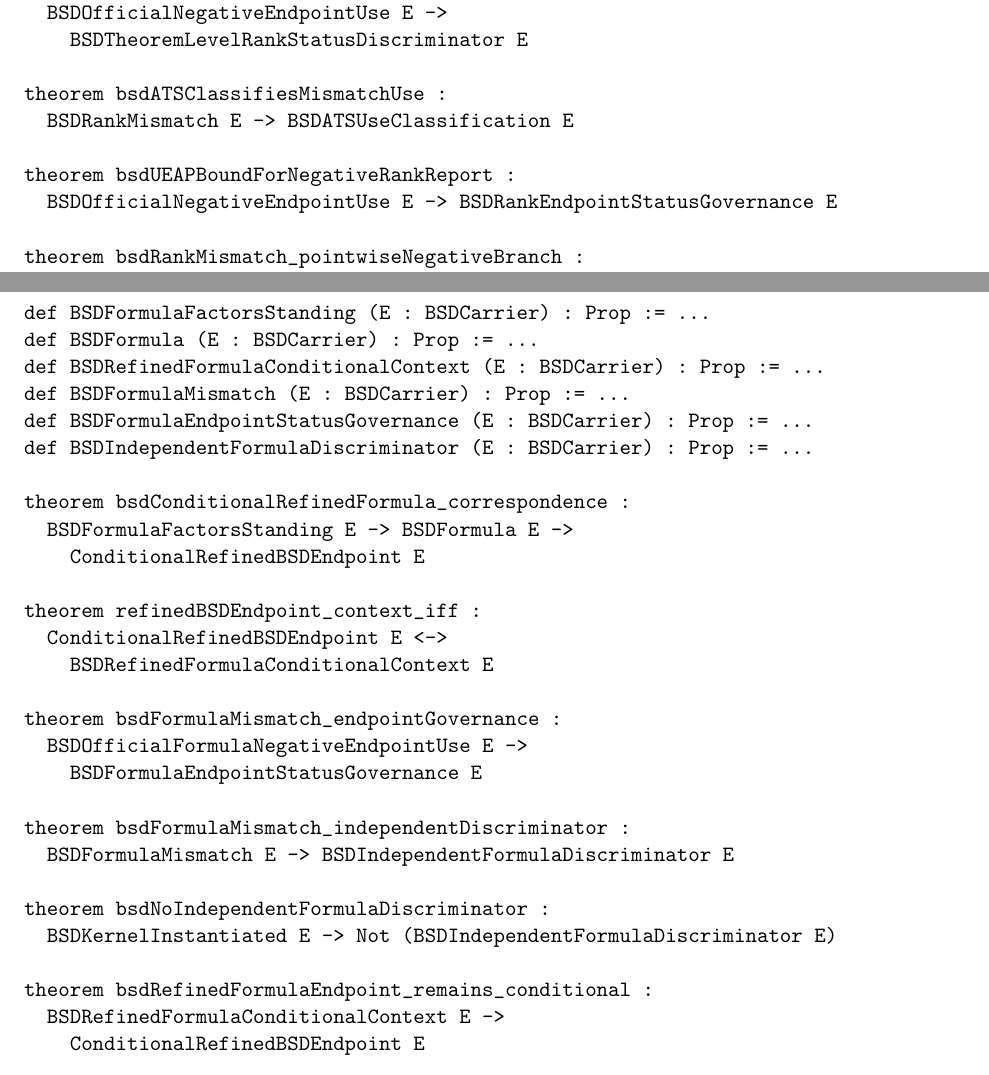
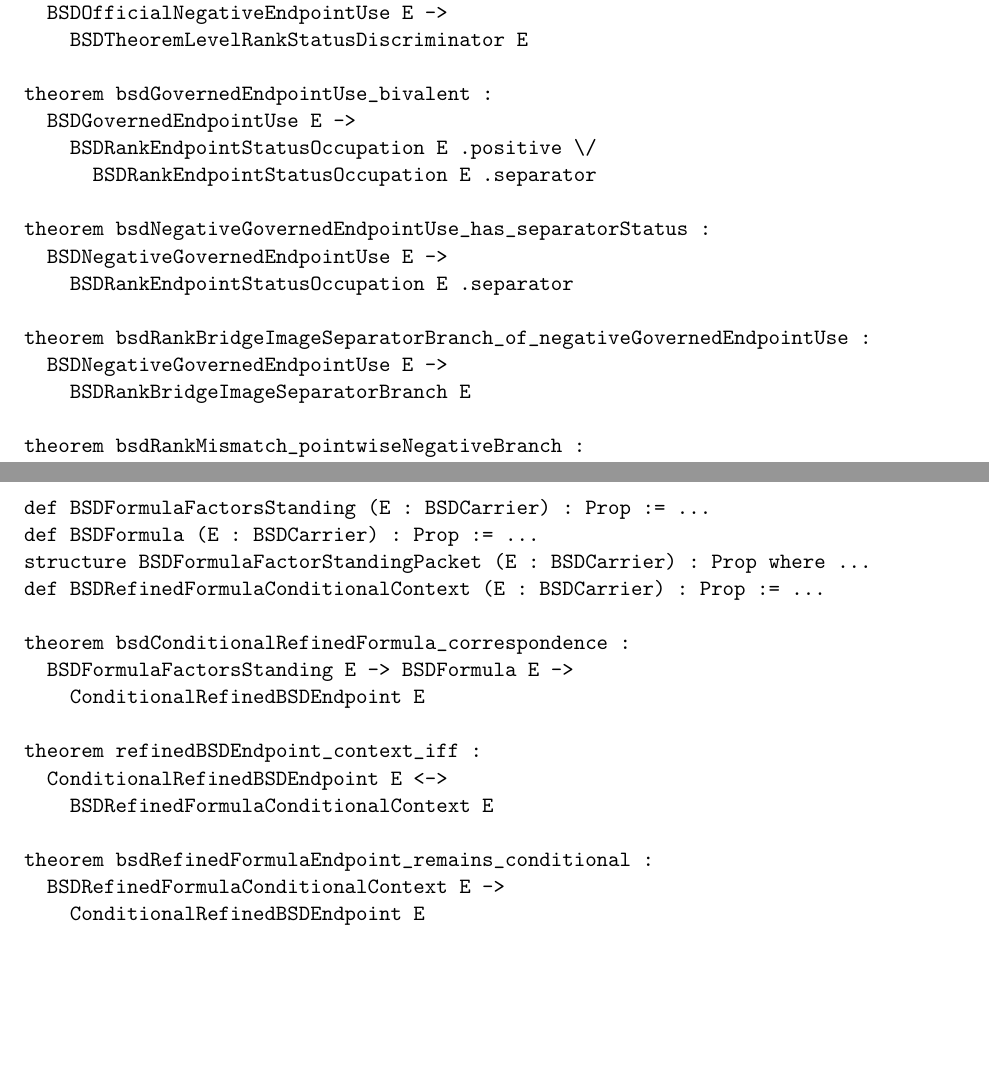
Before and after one commit to somamaley-ux/AASC-BSD-Endpoint-Lean-Audit, a LaTeX paper (papers/bsd/main.tex): two parts of pages 34 and 35 of 38, joined at a grey line, cut so that both start at the same text, the shorter picture padded with empty space. Compiled offline with pdfLaTeX.

Commit message:
Align BSD manuscript map with Lean spine

```diff
--- a/papers/bsd/main.tex
+++ b/papers/bsd/main.tex
@@ -1348,11 +1348,18 @@ theorem bsdBridgeImageExclusion_endpointUsed_theoremLevelDiscriminator :
   BSDOfficialNegativeEndpointUse E ->
     BSDTheoremLevelRankStatusDiscriminator E
 
-theorem bsdATSClassifiesMismatchUse :
-  BSDRankMismatch E -> BSDATSUseClassification E
-
-theorem bsdUEAPBoundForNegativeRankReport :
-  BSDOfficialNegativeEndpointUse E -> BSDRankEndpointStatusGovernance E
+theorem bsdGovernedEndpointUse_bivalent :
+  BSDGovernedEndpointUse E ->
+    BSDRankEndpointStatusOccupation E .positive \/
+      BSDRankEndpointStatusOccupation E .separator
+
+theorem bsdNegativeGovernedEndpointUse_has_separatorStatus :
+  BSDNegativeGovernedEndpointUse E ->
+    BSDRankEndpointStatusOccupation E .separator
+
+theorem bsdRankBridgeImageSeparatorBranch_of_negativeGovernedEndpointUse :
+  BSDNegativeGovernedEndpointUse E ->
+    BSDRankBridgeImageSeparatorBranch E
 
 theorem bsdRankMismatch_pointwiseNegativeBranch :
   BSDRankEndpointUnderAudit -> BSDCarrierInstantiated E ->
@@ -1389,10 +1396,8 @@ theorem bsdRankEndpoint_officialCorrespondence :
 \begin{verbatim}
 def BSDFormulaFactorsStanding (E : BSDCarrier) : Prop := ...
 def BSDFormula (E : BSDCarrier) : Prop := ...
+structure BSDFormulaFactorStandingPacket (E : BSDCarrier) : Prop where ...
 def BSDRefinedFormulaConditionalContext (E : BSDCarrier) : Prop := ...
-def BSDFormulaMismatch (E : BSDCarrier) : Prop := ...
-def BSDFormulaEndpointStatusGovernance (E : BSDCarrier) : Prop := ...
-def BSDIndependentFormulaDiscriminator (E : BSDCarrier) : Prop := ...
 
 theorem bsdConditionalRefinedFormula_correspondence :
   BSDFormulaFactorsStanding E -> BSDFormula E ->
@@ -1401,16 +1406,6 @@ theorem bsdConditionalRefinedFormula_correspondence :
 theorem refinedBSDEndpoint_context_iff :
   ConditionalRefinedBSDEndpoint E <->
     BSDRefinedFormulaConditionalContext E
-
-theorem bsdFormulaMismatch_endpointGovernance :
-  BSDOfficialFormulaNegativeEndpointUse E ->
-    BSDFormulaEndpointStatusGovernance E
-
-theorem bsdFormulaMismatch_independentDiscriminator :
-  BSDFormulaMismatch E -> BSDIndependentFormulaDiscriminator E
-
-theorem bsdNoIndependentFormulaDiscriminator :
-  BSDKernelInstantiated E -> Not (BSDIndependentFormulaDiscriminator E)
 
 theorem bsdRefinedFormulaEndpoint_remains_conditional :
   BSDRefinedFormulaConditionalContext E ->
```
Also changed, not shown: MaleyLean/Papers/BSD/BSDFormalizationStatus.md (+2 -2 lines), README.md, 1 other file.
